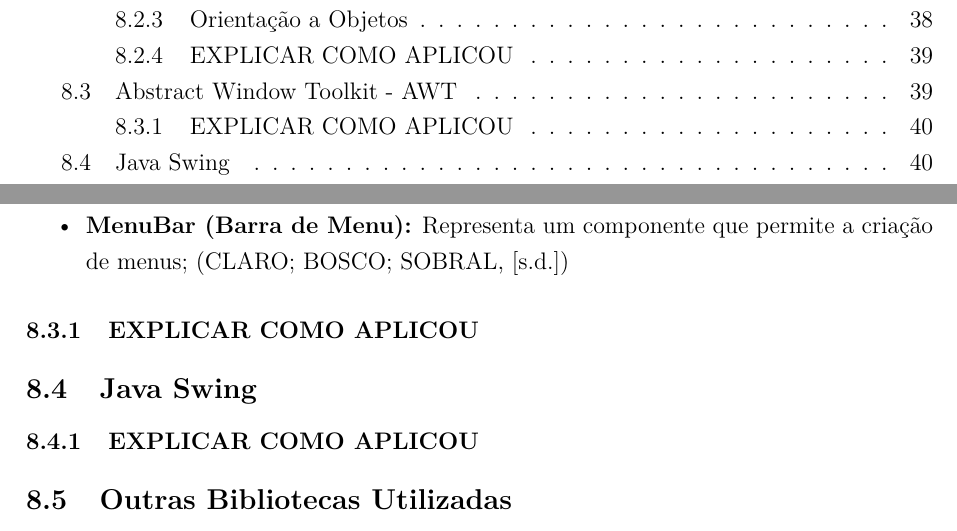
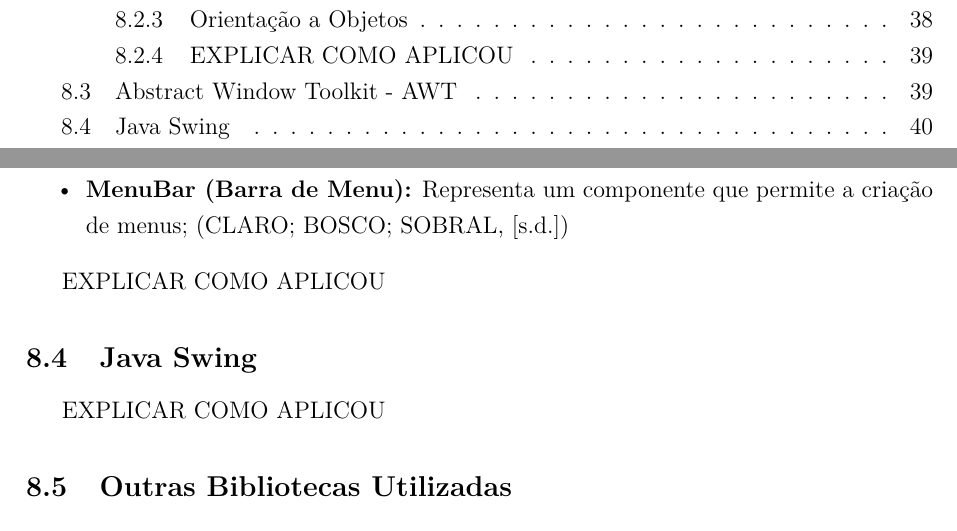
Before and after one commit to kenielf/neotasker, a LaTeX document (docs/documentation.tex): two parts of pages 3 and 41 of 45, joined at a grey line, cut so that both start at the same text. Compiled offline with XeLaTeX.

Commit message:
Update docs

```diff
--- a/docs/documentation.tex
+++ b/docs/documentation.tex
@@ -809,15 +809,15 @@ Abaixo, segue uma lista de alguns componentes possíveis com o AWT:
 \end{itemize}
 
 
-
-\subsubsection{EXPLICAR COMO APLICOU}
+EXPLICAR COMO APLICOU
 % COMO USOU A FERRAMENTA JAVA AWT PARA DESENVOLVER O FRONT-END DO SISTEMA
 
 
 % --- Segment: Front-End ---
 \subsection{Java Swing}
 
-\subsubsection{EXPLICAR COMO APLICOU}
+
+EXPLICAR COMO APLICOU
 % COMO USOU A FERRAMENTA JAVA SWING PARA DESENVOLVER O FRONT-END DO SISTEMA
 
 
```
